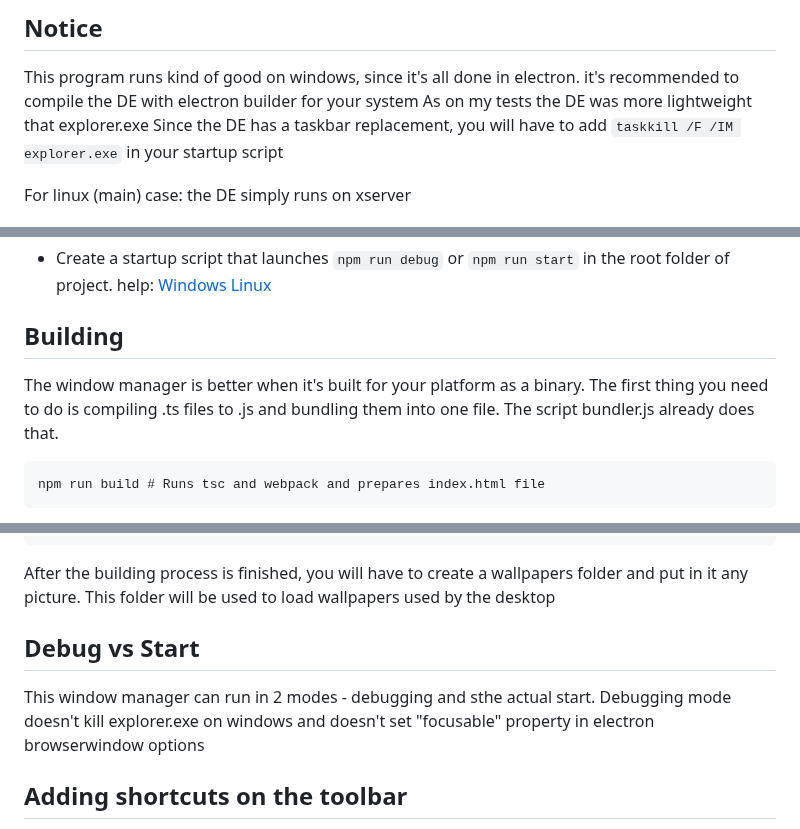
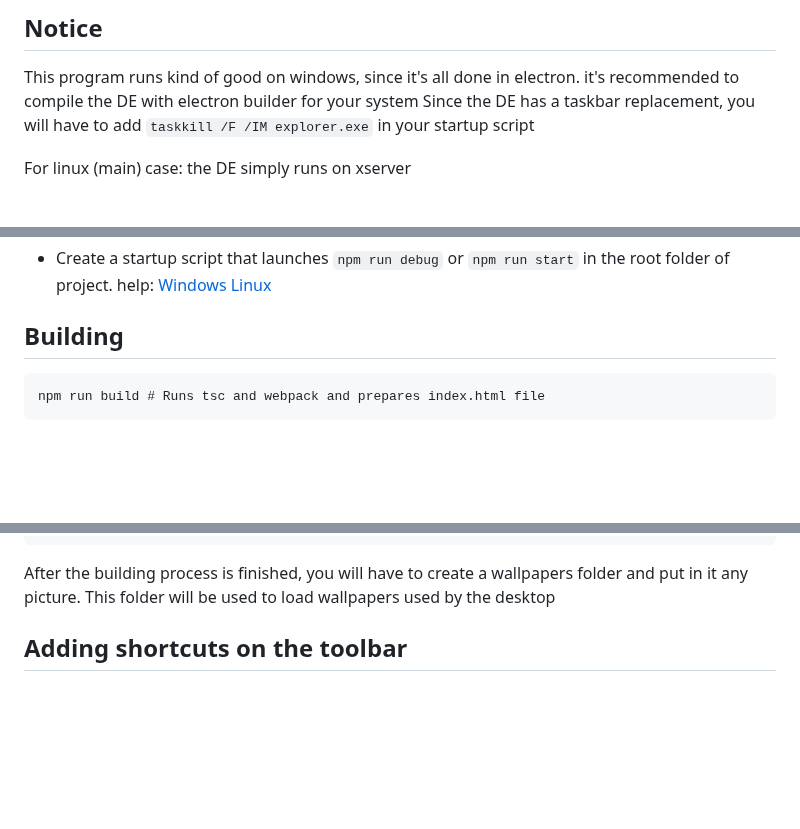
Before and after one commit to 0xffabc/iowm, a Markdown page: README.md, 3 parts joined by grey strips. GitHub-like rendering; blank space fills up the shorter version.

````diff
--- a/README.md
+++ b/README.md
@@ -13,7 +13,6 @@ Default GUI of the desktop
 
 This program runs kind of good on windows, since it's all done in electron.
 it's recommended to compile the DE with electron builder for your system
-As on my tests the DE was more lightweight that explorer.exe
 Since the DE has a taskbar replacement, you will have to add `taskkill /F /IM explorer.exe` in your startup script
 
 For linux (main) case: the DE simply runs on xserver
@@ -30,9 +29,6 @@ For linux (main) case: the DE simply runs on xserver
 
 ## Building
 
-The window manager is better when it's built for your platform as a binary.
-The first thing you need to do is compiling .ts files to .js and bundling them into one file.
-The script bundler.js already does that.
 ```
 npm run build # Runs tsc and webpack and prepares index.html file
 ```
@@ -48,11 +44,6 @@ npm run pack
 
 After the building process is finished, you will have to create a wallpapers folder and put in it any picture.
 This folder will be used to load wallpapers used by the desktop
-
-## Debug vs Start
-
-This window manager can run in 2 modes - debugging and sthe actual start.
-Debugging mode doesn't kill explorer.exe on windows and doesn't set "focusable" property in electron browserwindow options
 
 ## Adding shortcuts on the toolbar
 
````
